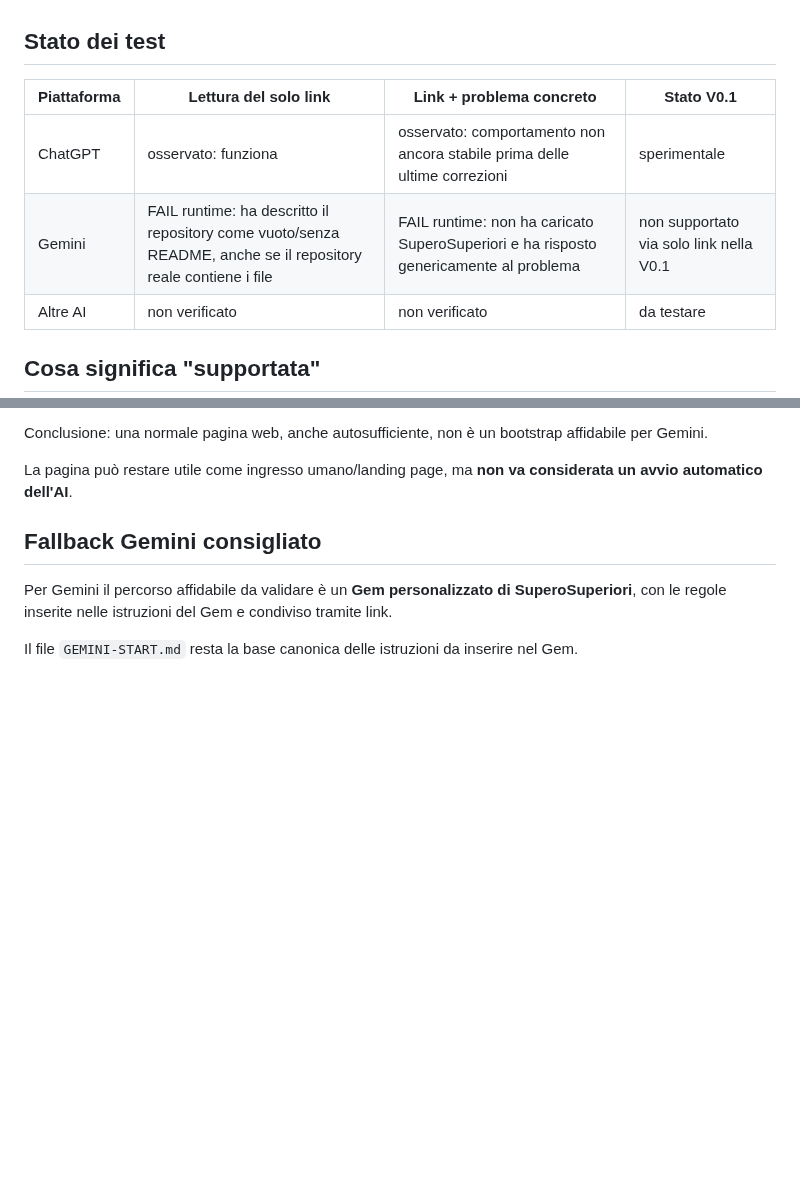
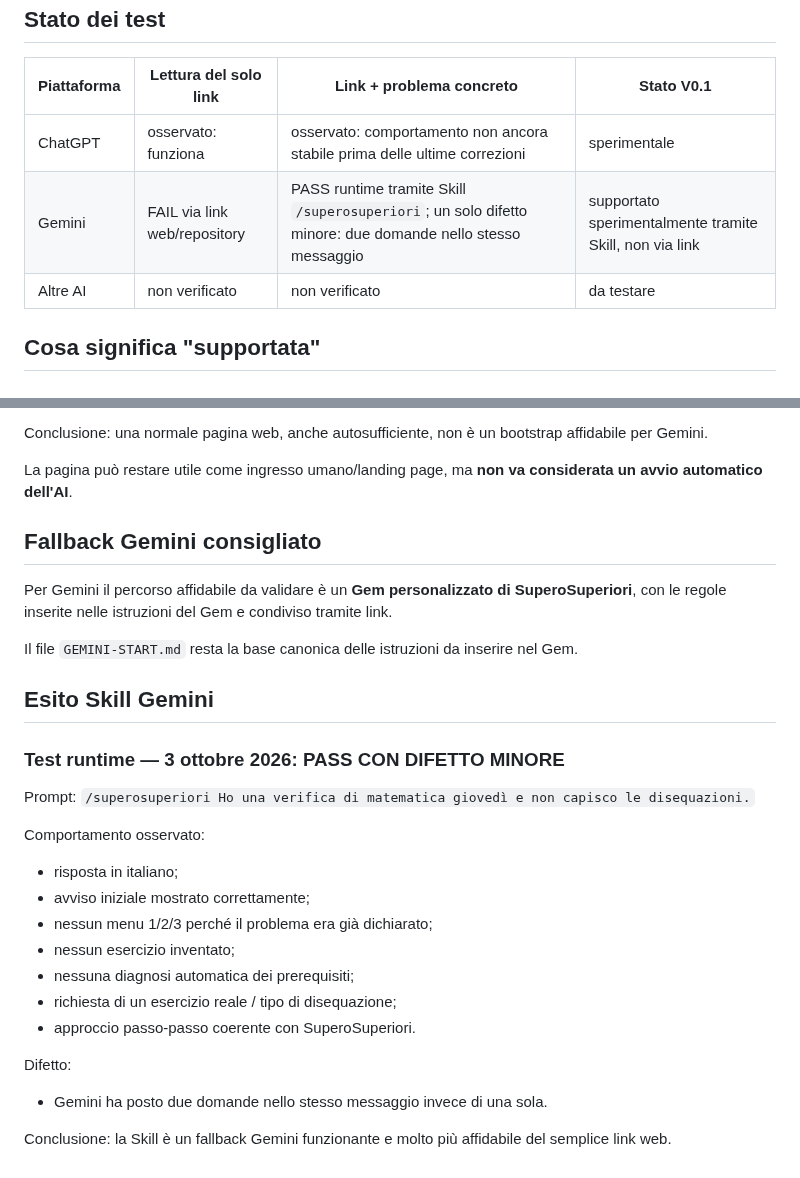
Before and after one commit to massimilianobanini/superosuperiori, a Markdown page: PLATFORM-SUPPORT.md, 2 parts joined by grey strips. Drawn GitHub-style; blank space fills up the shorter version.

Commit message:
Record successful Gemini Skill validation

```diff
--- a/PLATFORM-SUPPORT.md
+++ b/PLATFORM-SUPPORT.md
@@ -9,7 +9,7 @@ SuperoSuperiori è progettato per essere il più possibile indipendente dalla pi
 | Piattaforma | Lettura del solo link | Link + problema concreto | Stato V0.1 |
 |---|---|---|---|
 | ChatGPT | osservato: funziona | osservato: comportamento non ancora stabile prima delle ultime correzioni | sperimentale |
-| Gemini | FAIL runtime: ha descritto il repository come vuoto/senza README, anche se il repository reale contiene i file | FAIL runtime: non ha caricato SuperoSuperiori e ha risposto genericamente al problema | non supportato via solo link nella V0.1 |
+| Gemini | FAIL via link web/repository | PASS runtime tramite Skill `/superosuperiori`; un solo difetto minore: due domande nello stesso messaggio | supportato sperimentalmente tramite Skill, non via link |
 | Altre AI | non verificato | non verificato | da testare |
 
 ## Cosa significa "supportata"
@@ -105,3 +105,26 @@ La pagina può restare utile come ingresso umano/landing page, ma **non va consi
 Per Gemini il percorso affidabile da validare è un **Gem personalizzato di SuperoSuperiori**, con le regole inserite nelle istruzioni del Gem e condiviso tramite link.
 
 Il file `GEMINI-START.md` resta la base canonica delle istruzioni da inserire nel Gem.
+
+
+## Esito Skill Gemini
+
+### Test runtime — 3 ottobre 2026: PASS CON DIFETTO MINORE
+
+Prompt:
+`/superosuperiori Ho una verifica di matematica giovedì e non capisco le disequazioni.`
+
+Comportamento osservato:
+- risposta in italiano;
+- avviso iniziale mostrato correttamente;
+- nessun menu 1/2/3 perché il problema era già dichiarato;
+- nessun esercizio inventato;
+- nessuna diagnosi automatica dei prerequisiti;
+- richiesta di un esercizio reale / tipo di disequazione;
+- approccio passo-passo coerente con SuperoSuperiori.
+
+Difetto:
+- Gemini ha posto due domande nello stesso messaggio invece di una sola.
+
+Conclusione:
+la Skill è un fallback Gemini funzionante e molto più affidabile del semplice link web.
```
